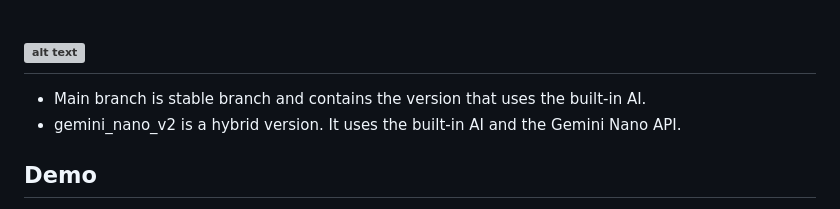
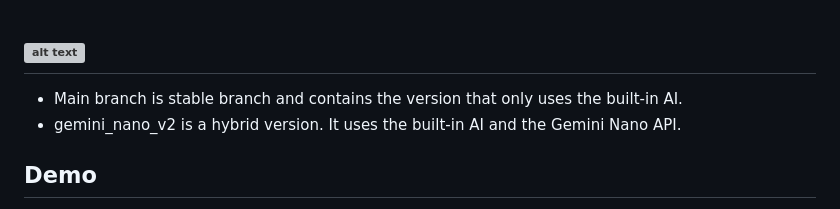
Before and after one commit to remcova/funda-extension, a Markdown page: README.md, the part around the change. Drawn GitHub-style; grey boxes are pictures that could not be loaded.

```diff
--- a/README.md
+++ b/README.md
@@ -1,6 +1,6 @@
 ![alt text](https://i.ibb.co/BGVG7w5/Real-Estate-Property-Analyzer.jpg)
 ---
-- Main branch is stable branch and contains the version that uses the built-in AI.
+- Main branch is stable branch and contains the version that only uses the built-in AI.
 - gemini_nano_v2 is a hybrid version. It uses the built-in AI and the Gemini Nano API.
 
 ## Demo
```
